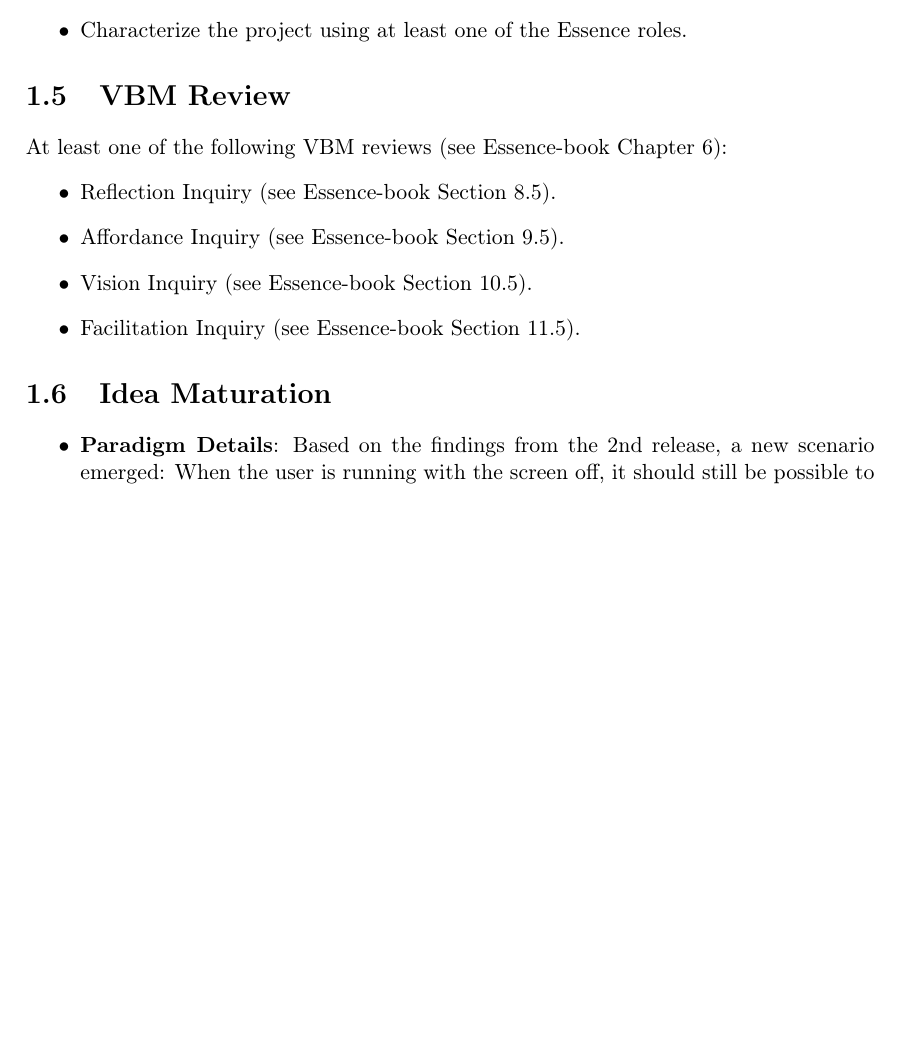
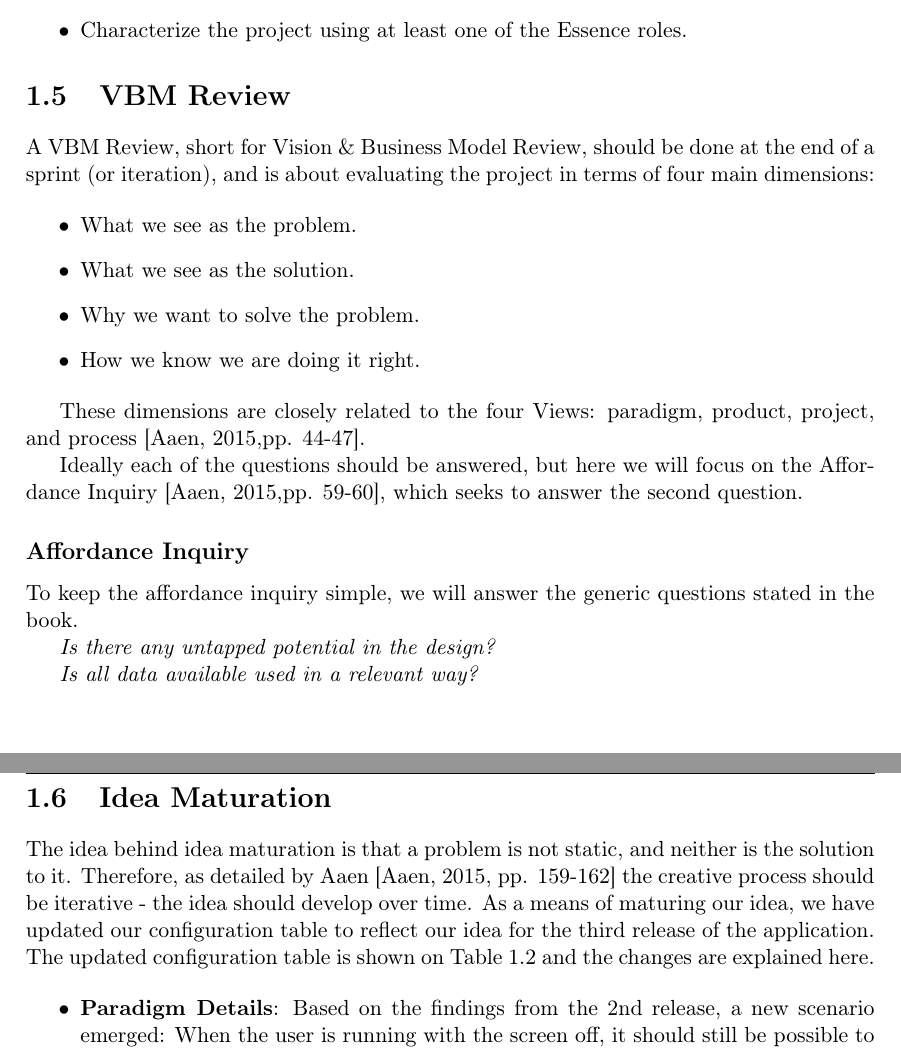
Before and after one commit to SW802F15/SoftwareInnovation_MiniProject, a LaTeX book (SWI MiniProject1 - Report/Report.tex, which reads SWI MiniProject1 - Report/Content/VBMReview.tex, SWI MiniProject1 - Report/Content/ideaMaturation.tex): part of page 5 of 8 before the commit and two parts of pages 5 and 6 of 8 after it, the two joined at a grey line, cut so that both start at the same text, the shorter picture padded with empty space. Compiled offline with pdfLaTeX.

Commit message:
Wrote some things about idea maturation and vbm review

```diff
--- a/SWI MiniProject1 - Report/Content/VBMReview.tex
+++ b/SWI MiniProject1 - Report/Content/VBMReview.tex
@@ -1,8 +1,38 @@
 \section{VBM Review}
-At least one of the following VBM reviews (see Essence-book Chapter 6):
+A VBM Review, short for Vision \& Business Model Review, should be done at the end of a sprint (or iteration), and is about evaluating the project in terms of four main dimensions:
+
 \begin{itemize}
-\item Reflection Inquiry (see Essence-book Section 8.5).
-\item Affordance Inquiry (see Essence-book Section 9.5).
-\item Vision Inquiry (see Essence-book Section 10.5).
-\item Facilitation Inquiry (see Essence-book Section 11.5).
+	\item What we see as the problem.
+	\item What we see as the solution.
+	\item Why we want to solve the problem.
+	\item How we know we are doing it right.
 \end{itemize}
+
+These dimensions are closely related to the four Views: paradigm, product, project, and process \citep[pp. 44-47]{essence}.
+
+Ideally each of the questions should be answered, but here we will focus on the Affordance Inquiry \citep[pp. 59-60]{essence}, which seeks to answer the second question.
+
+\subsection*{Affordance Inquiry}
+To keep the affordance inquiry simple, we will answer the generic questions stated in the book.
+
+\textit{Is there any untapped potential in the design?}
+%Music->run vs Run->music
+%Step counter
+%Music player
+%Calories / running info
+%Upload song info
+
+
+\textit{Is all data available used in a relevant way?}
+
+
+
+
+
+%At least one of the following VBM reviews (see Essence-book Chapter 6):
+%\begin{itemize}
+%\item Reflection Inquiry (see Essence-book Section 8.5).
+%\item Affordance Inquiry (see Essence-book Section 9.5).
+%\item Vision Inquiry (see Essence-book Section 10.5).
+%\item Facilitation Inquiry (see Essence-book Section 11.5).
+%\end{itemize}
--- a/SWI MiniProject1 - Report/Content/ideaMaturation.tex
+++ b/SWI MiniProject1 - Report/Content/ideaMaturation.tex
@@ -1,5 +1,8 @@
 \section{Idea Maturation}
 %todo Give an example of idea maturation.
+The idea behind idea maturation is that a problem is not static, and neither is the solution to it. Therefore, as detailed by Aaen  \citep[ pp. 159-162]{essence} the creative process should be iterative - the idea should develop over time.
+As a means of maturing our idea, we have updated our configuration table to reflect our idea for the third release of the application.
+The updated configuration table is shown on \Cref{table:config2} and the changes are explained here.
 
 \input{Content/configurationTable2}
 %todo \begin{itemize}
```
Also changed, not shown: SWI MiniProject1 - Report/Content/configurationTable.tex (+2 -2 lines), SWI MiniProject1 - Report/Content/implementation.tex (+1 -1 lines).
